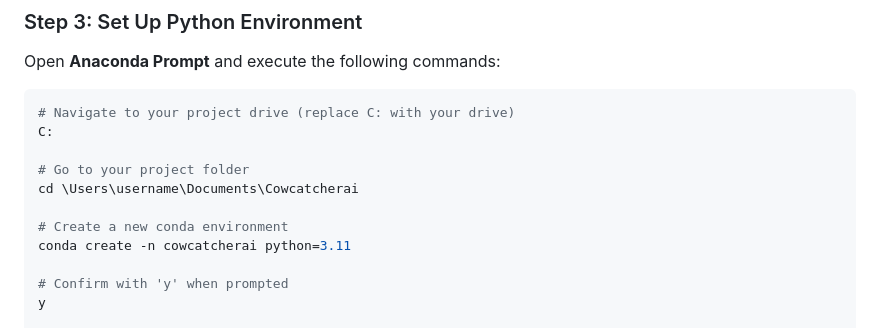
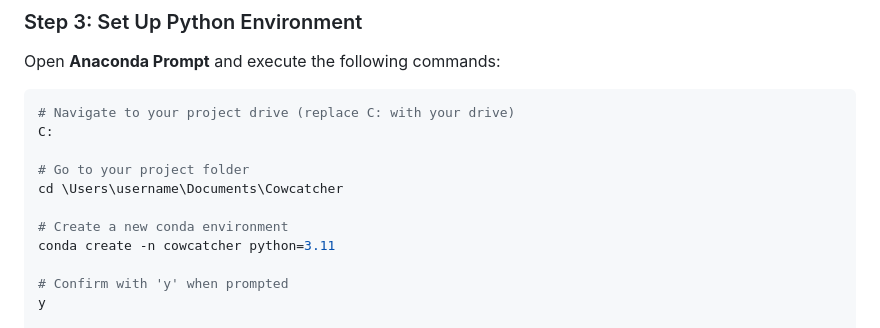
Before and after one commit to CowCatcherAI/CowCatcherAI, a Markdown page: README.md, the part around the change. GitHub-like rendering.

Commit message:
Update README.md
The terms CowcatcherAI and Cowcatcher were previously used inconsistently. All instances of CowcatcherAI have now been replaced with Cowcatcher to make the terminology more consistent. (probleem seen by sir Baaiman)

```diff
--- a/README.md
+++ b/README.md
@@ -62,10 +62,10 @@ Open **Anaconda Prompt** and execute the following commands:
 C:
 
 # Go to your project folder
-cd \Users\username\Documents\Cowcatcherai
+cd \Users\username\Documents\Cowcatcher
 
 # Create a new conda environment
-conda create -n cowcatcherai python=3.11
+conda create -n cowcatcher python=3.11
 
 # Confirm with 'y' when prompted
 y
```
